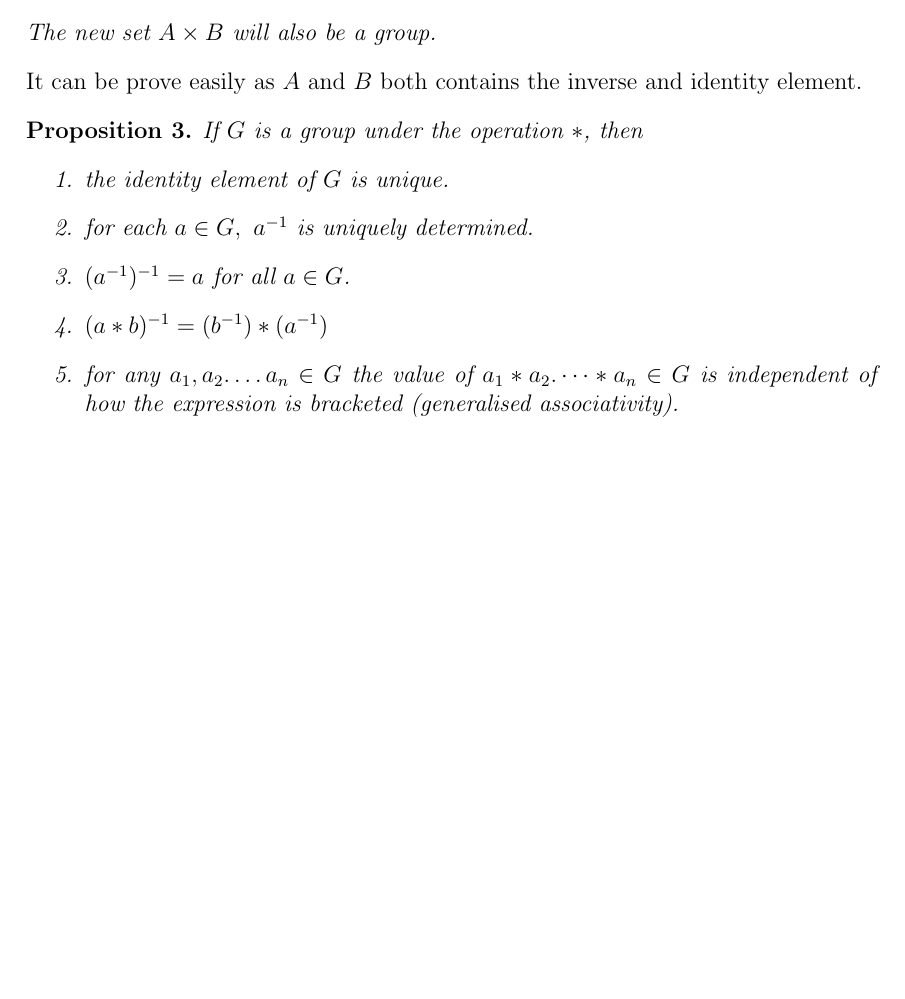
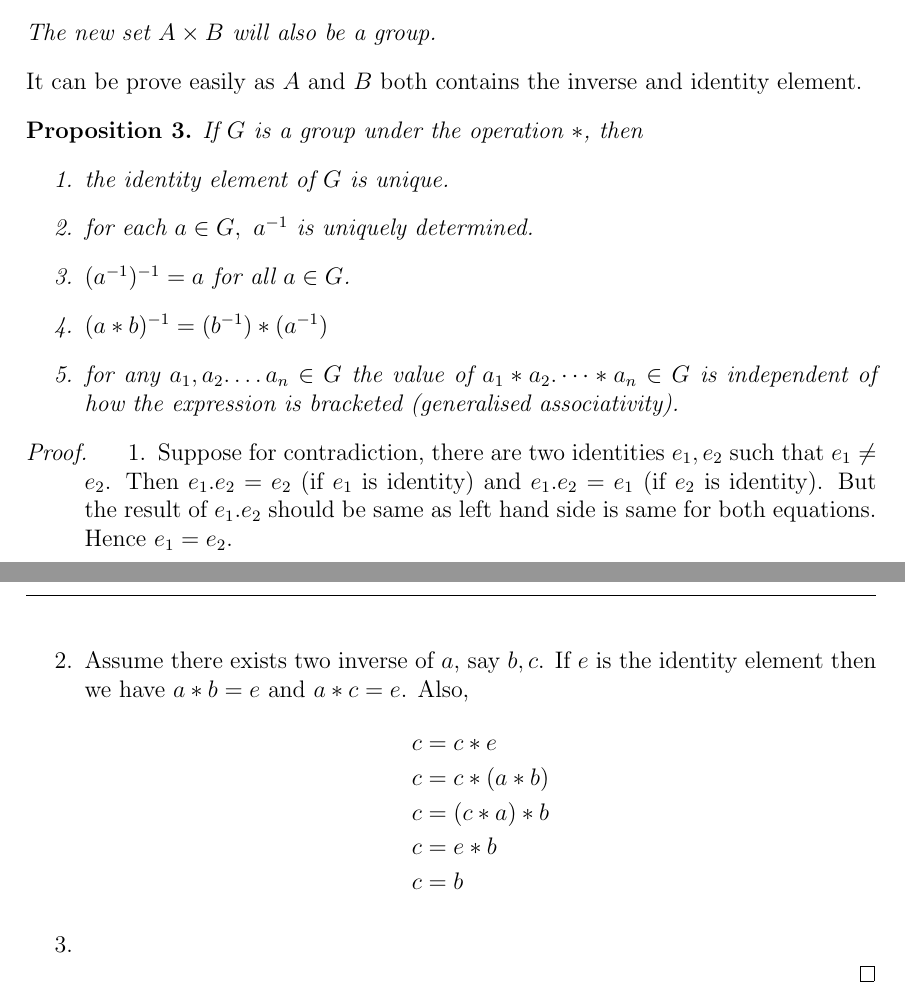
Before and after one commit to Devansh1106/sem5, a LaTeX document (grps_n_rings/notes.tex): part of page 8 of 8 before the commit and two parts of pages 8 and 9 of 9 after it, the two joined at a grey line, cut so that both start at the same text, the shorter picture padded with empty space. Compiled offline with pdfLaTeX.

Commit message:
Groups notes modified

```diff
--- a/grps_n_rings/notes.tex
+++ b/grps_n_rings/notes.tex
@@ -238,6 +238,19 @@ It can be prove easily as $A$ and $B$ both contains the inverse and identity ele
         \item for any $a_1, a_2. \dots a_n \in G$ the value of $a_1 * a_2. \dots *a_n \in G$ is independent of how the expression is bracketed (generalised associativity).
     \end{enumerate}
 \end{prop}
-
+\begin{proof}
+    \begin{enumerate}
+        \item Suppose for contradiction, there are two identities $e_1,e_2$ such that $e_1 \neq e_2$. Then $e_1 . e_2 = e_2$ (if $e_1$ is identity) and $e_1 . e_2 = e_1$ (if $e_2$ is identity). But the result of $e_1 . e_2$ should be same as left hand side is same for both equations. Hence $e_1 = e_2$.
+        \item Assume there exists two inverse of $a$, say $b,c$. If $e$ is the identity element then we have $a * b = e$ and $a * c = e$. Also,
+        \begin{align*}
+            c &= c * e\\
+            c &= c * (a*b)\\
+            c &= (c*a) *b\\
+            c &= e * b\\
+            c &= b
+        \end{align*}
+        \item
+    \end{enumerate}
+\end{proof}
 
 \end{document}
```
